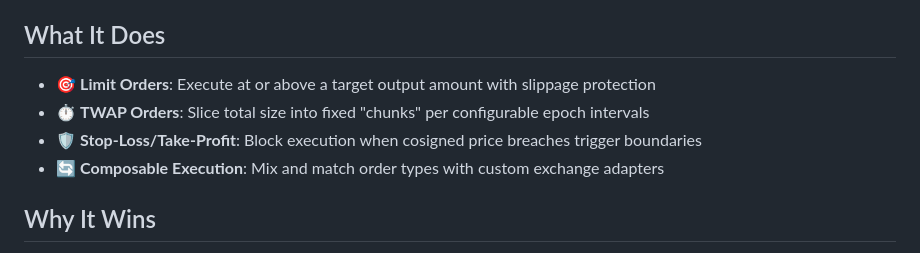
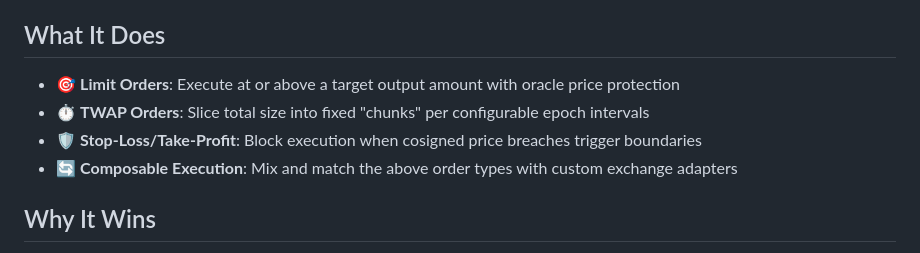
Before and after one commit to orbs-network/spot, a Markdown page: README.md, the part around the change. GitHub-like rendering.

```diff
--- a/README.md
+++ b/README.md
@@ -11,10 +11,10 @@
 
 ## What It Does
 
-- 🎯 **Limit Orders**: Execute at or above a target output amount with slippage protection
+- 🎯 **Limit Orders**: Execute at or above a target output amount with oracle price protection
 - ⏱️ **TWAP Orders**: Slice total size into fixed "chunks" per configurable epoch intervals
 - 🛡️ **Stop-Loss/Take-Profit**: Block execution when cosigned price breaches trigger boundaries
-- 🔄 **Composable Execution**: Mix and match order types with custom exchange adapters
+- 🔄 **Composable Execution**: Mix and match the above order types with custom exchange adapters
 
 ## Why It Wins
 
```
